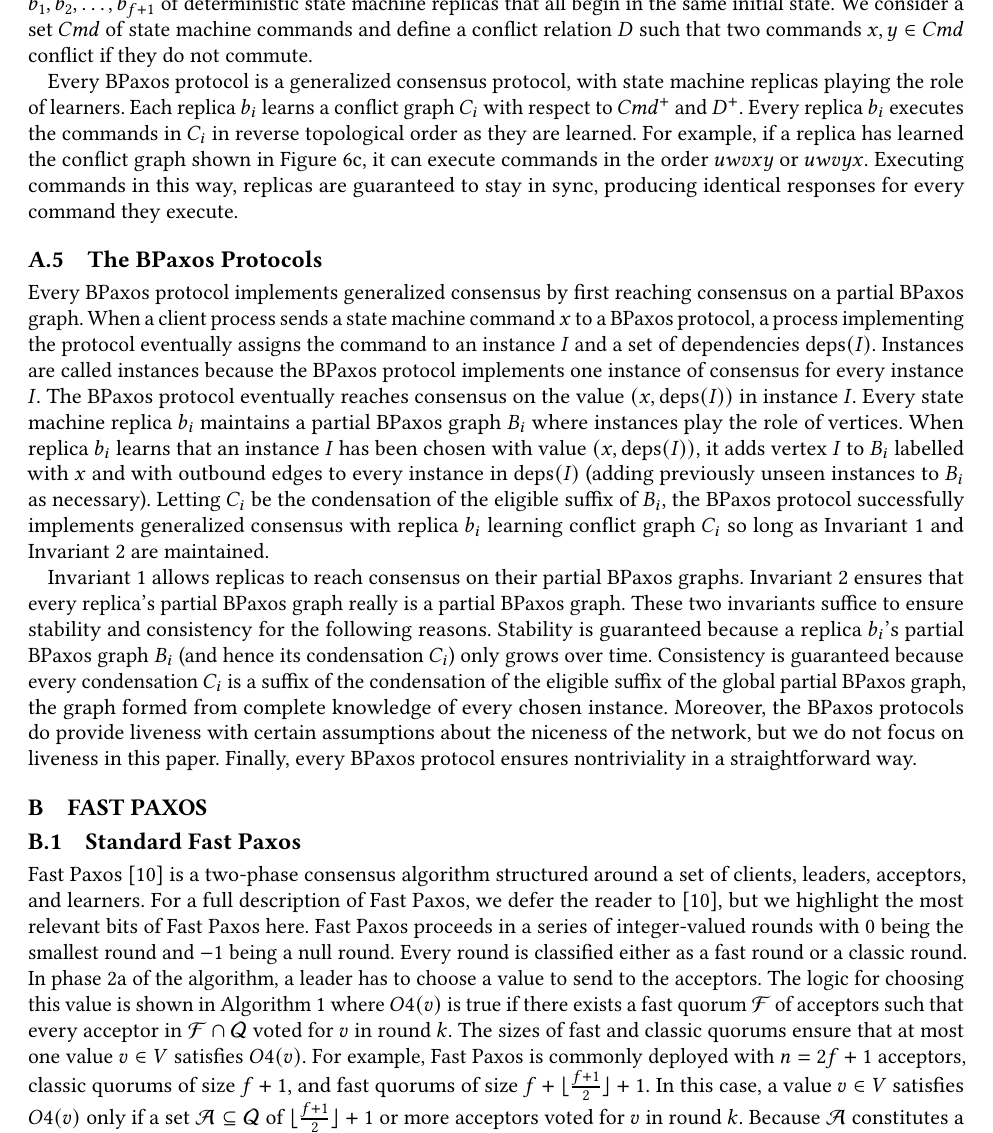
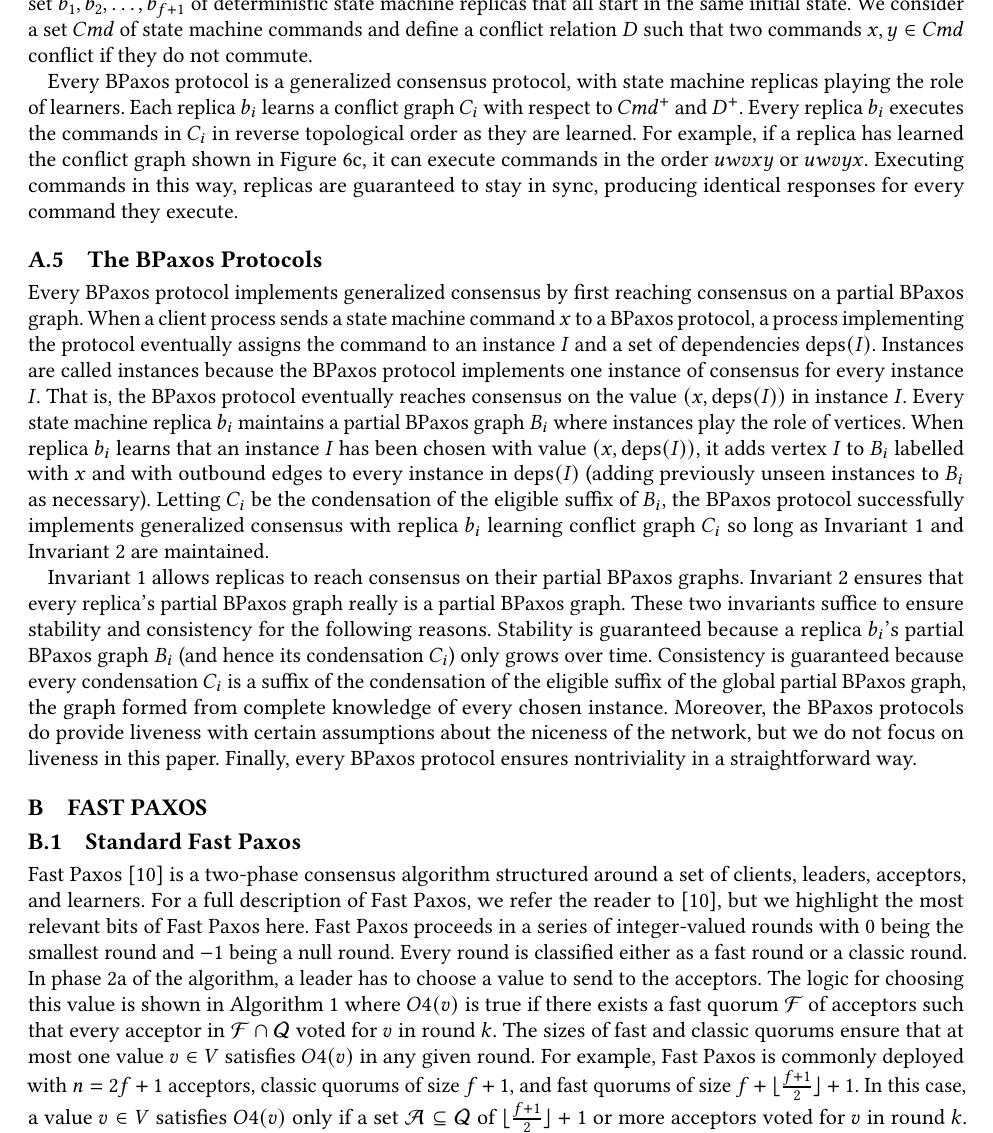
Before and after one commit to mwhittaker/bipartisan_paxos, a LaTeX paper (paper/bipartisan_paxos.tex, which reads paper/appendix/fast_paxos.tex, paper/appendix/formalizing_bpaxos.tex): part of page 15 of 19, cut so that both start at the same text. Compiled offline with pdfLaTeX.

Commit message:
Appendix tweaks.

```diff
--- a/paper/appendix/fast_paxos.tex
+++ b/paper/appendix/fast_paxos.tex
@@ -2,7 +2,7 @@
 \subsection{Standard Fast Paxos}
 Fast Paxos~\cite{lamport2006fast} is a two-phase consensus algorithm structured
 around a set of clients, leaders, acceptors, and learners. For a full
-description of Fast Paxos, we defer the reader to~\cite{lamport2006fast}, but
+description of Fast Paxos, we refer the reader to~\cite{lamport2006fast}, but
 we highlight the most relevant bits of Fast Paxos here. Fast Paxos proceeds in
 a series of integer-valued rounds with $0$ being the smallest round and $-1$
 being a null round. Every round is classified either as a fast round or a
@@ -11,13 +11,13 @@ send to the acceptors. The logic for choosing this value is shown in
 \algoref{FastPaxos} where $O4(v)$ is true if there exists a fast quorum
 $\FastQuorum$ of acceptors such that every acceptor in $\FastQuorum \cap
 \Quorum$ voted for $v$ in round $k$. The sizes of fast and classic quorums
-ensure that at most one value $v \in V$ satisfies $O4(v)$. For example, Fast
-Paxos is commonly deployed with $n = 2f + 1$ acceptors, classic quorums of size
-$f + 1$, and fast quorums of size $\SuperQuorumSize$. In this case, a value $v
-\in V$ satisfies $O4(v)$ only if a set $\mathcal{A} \subseteq \Quorum$ of
-$\QuorumMajoritySize$ or more acceptors voted for $v$ in round $k$. Because
-$\mathcal{A}$ constitutes a majority of $\Quorum$, at most one $v \in V$ can
-satisfy $O4(v)$.
+ensure that at most one value $v \in V$ satisfies $O4(v)$ in any given round.
+For example, Fast Paxos is commonly deployed with $n = 2f + 1$ acceptors,
+classic quorums of size $f + 1$, and fast quorums of size $\SuperQuorumSize$.
+In this case, a value $v \in V$ satisfies $O4(v)$ only if a set $\mathcal{A}
+\subseteq \Quorum$ of $\QuorumMajoritySize$ or more acceptors voted for $v$ in
+round $k$. Because $\mathcal{A}$ constitutes a majority of $\Quorum$, at most
+one $v \in V$ can satisfy $O4(v)$.
 
 To prove the correctness of Fast Paxos, it suffices to prove the statement
 $P(i)$ that says that if an acceptor votes for a value $v$ in round $i$, then
--- a/paper/appendix/formalizing_bpaxos.tex
+++ b/paper/appendix/formalizing_bpaxos.tex
@@ -151,6 +151,6 @@ processes are deterministic and can fail by crashing but cannot act
 maliciously. Throughout the paper, we assume at most $f$ processes can fail. We
 consider a set $b_1, b_2, \ldots, b_{f+1}$ of deterministic state machine
-replicas that all begin in the same initial state. We consider a set $\Cmd$ of
+replicas that all start in the same initial state. We consider a set $\Cmd$ of
 state machine commands and define a conflict relation $\conflict$ such that two
 commands $x, y \in \Cmd$ conflict if they do not commute.
 
@@ -172,17 +172,17 @@ process implementing the protocol eventually assigns the command to an instance
 $I$ and a set of dependencies $\deps{I}$.
 %
 Instances are called instances because the BPaxos protocol implements one
-instance of consensus for every instance $I$. The BPaxos protocol eventually
-reaches consensus on the value $(x, \deps{I})$ in instance $I$.  Every state
-machine replica $b_i$ maintains a partial BPaxos graph $B_i$ where instances
-play the role of vertices. When replica $b_i$ learns that an instance $I$ has
-been chosen with value $(x, \deps{I})$, it adds vertex $I$ to $B_i$ labelled
-with $x$ and with outbound edges to every instance in $\deps{I}$ (adding
-previously unseen instances to $B_i$ as necessary). Letting $C_i$ be the
-condensation of the eligible suffix of $B_i$, the BPaxos protocol successfully
-implements generalized consensus with replica $b_i$ learning conflict graph
-$C_i$ so long as \invref{ConsensusInvariant} and \invref{ConflictInvariant} are
-maintained.
+instance of consensus for every instance $I$. That is, the BPaxos protocol
+eventually reaches consensus on the value $(x, \deps{I})$ in instance $I$.
+Every state machine replica $b_i$ maintains a partial BPaxos graph $B_i$ where
+instances play the role of vertices. When replica $b_i$ learns that an instance
+$I$ has been chosen with value $(x, \deps{I})$, it adds vertex $I$ to $B_i$
+labelled with $x$ and with outbound edges to every instance in $\deps{I}$
+(adding previously unseen instances to $B_i$ as necessary). Letting $C_i$ be
+the condensation of the eligible suffix of $B_i$, the BPaxos protocol
+successfully implements generalized consensus with replica $b_i$ learning
+conflict graph $C_i$ so long as \invref{ConsensusInvariant} and
+\invref{ConflictInvariant} are maintained.
 
 \invref{ConsensusInvariant} allows replicas to reach consensus on their partial
 BPaxos graphs. \invref{ConflictInvariant} ensures that every replica's partial
```
Also changed, not shown: paper/appendix/unanimous_bpaxos.tex (+1 -1 lines), paper/appendix/fast_paxos.tex (4 more changed lines), paper/appendix/formalizing_bpaxos.tex (4 more changed lines).
